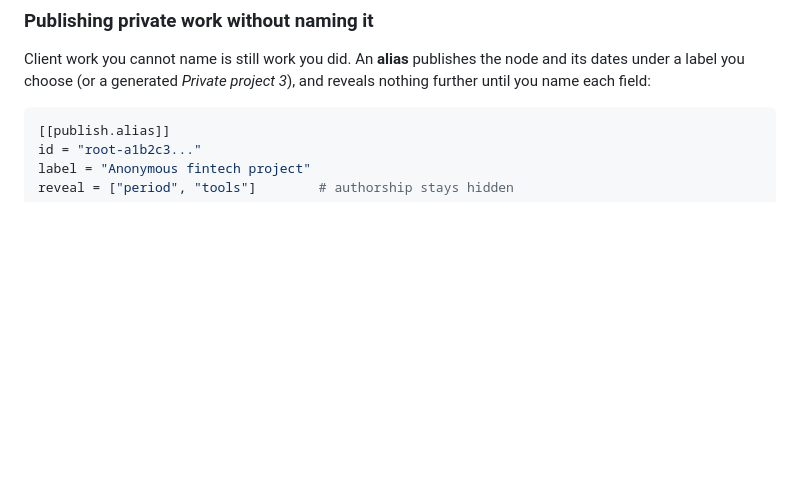
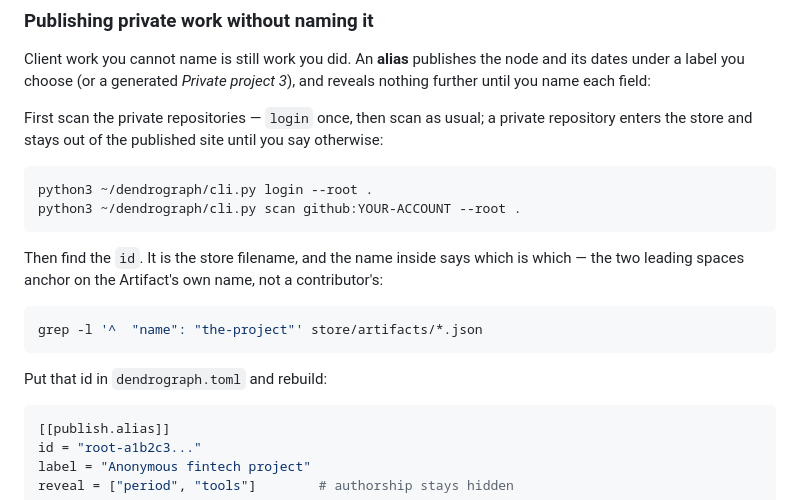
Before and after one commit to Wolfloiz/dendrograph, a Markdown page: README.md, the part around the change. GitHub-like rendering; blank space fills up the shorter version.

````diff
--- a/README.md
+++ b/README.md
@@ -99,6 +99,23 @@ has to remember to check — a full build has no path to `site/` at all.
 Client work you cannot name is still work you did. An **alias** publishes the node and its
 dates under a label you choose (or a generated *Private project 3*), and reveals nothing
 further until you name each field:
+
+First scan the private repositories — `login` once, then scan as usual; a private
+repository enters the store and stays out of the published site until you say otherwise:
+
+```bash
+python3 ~/dendrograph/cli.py login --root .
+python3 ~/dendrograph/cli.py scan github:YOUR-ACCOUNT --root .
+```
+
+Then find the `id`. It is the store filename, and the name inside says which is which —
+the two leading spaces anchor on the Artifact's own name, not a contributor's:
+
+```bash
+grep -l '^  "name": "the-project"' store/artifacts/*.json
+```
+
+Put that id in `dendrograph.toml` and rebuild:
 
 ```toml
 [[publish.alias]]
````
Also changed, not shown: specs/002-usable-by-a-stranger/quickstart.md (+30 -0 lines).
